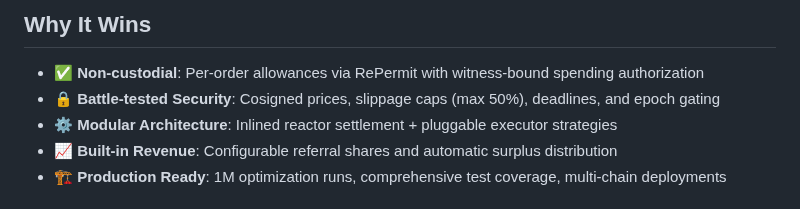
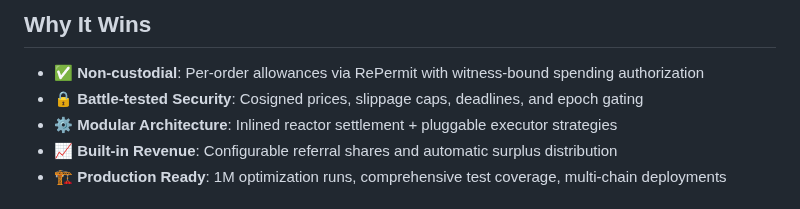
Before and after one commit to orbs-network/spot, a Markdown page: README.md, the part around the change. Rendered like a GitHub page.

```diff
--- a/README.md
+++ b/README.md
@@ -19,7 +19,7 @@
 ## Why It Wins
 
 - ✅ **Non-custodial**: Per-order allowances via RePermit with witness-bound spending authorization
-- 🔒 **Battle-tested Security**: Cosigned prices, slippage caps (max 50%), deadlines, and epoch gating
+- 🔒 **Battle-tested Security**: Cosigned prices, slippage caps, deadlines, and epoch gating
 - ⚙️ **Modular Architecture**: Inlined reactor settlement + pluggable executor strategies
 - 📈 **Built-in Revenue**: Configurable referral shares and automatic surplus distribution
 - 🏗️ **Production Ready**: 1M optimization runs, comprehensive test coverage, multi-chain deployments
```
